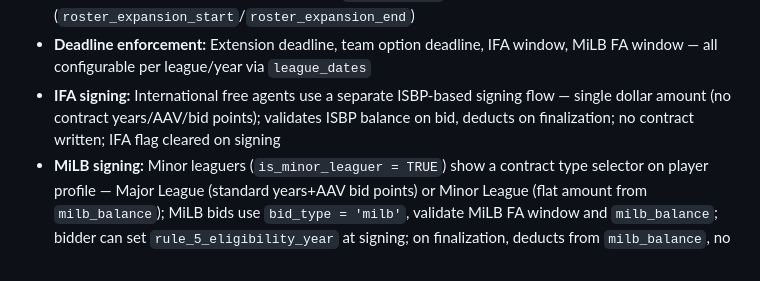
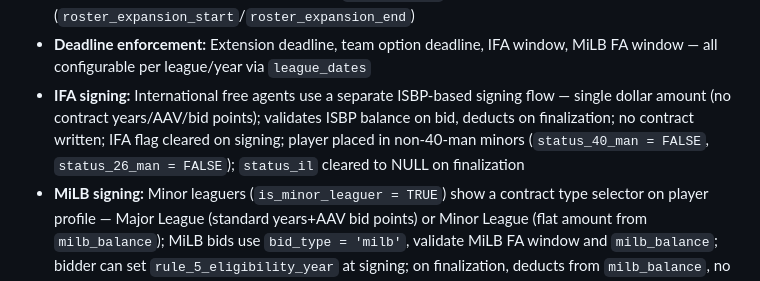
Before and after one commit to dwes123/FODS-GO, a Markdown page: CLAUDE.md, the part around the change. GitHub-like rendering.

Commit message:
Update CLAUDE.md with IFA signing behavior (non-40-man, IL cleared)
Co-Authored-By: Claude Opus 4.6 <noreply@anthropic.com>

```diff
--- a/CLAUDE.md
+++ b/CLAUDE.md
@@ -195,7 +195,7 @@ Caddyfile                — Caddy routes: production (frontofficedynastysports.
 - **Roster limits:** Configurable per league/year via `league_settings` (default 26/40); SP limit on 26-man (default 6)
 - **Roster expansion:** Optional date window in `league_dates` (`roster_expansion_start`/`roster_expansion_end`)
 - **Deadline enforcement:** Extension deadline, team option deadline, IFA window, MiLB FA window — all configurable per league/year via `league_dates`
-- **IFA signing:** International free agents use a separate ISBP-based signing flow — single dollar amount (no contract years/AAV/bid points); validates ISBP balance on bid, deducts on finalization; no contract written; IFA flag cleared on signing
+- **IFA signing:** International free agents use a separate ISBP-based signing flow — single dollar amount (no contract years/AAV/bid points); validates ISBP balance on bid, deducts on finalization; no contract written; IFA flag cleared on signing; player placed in non-40-man minors (`status_40_man = FALSE`, `status_26_man = FALSE`); `status_il` cleared to NULL on finalization
 - **MiLB signing:** Minor leaguers (`is_minor_leaguer = TRUE`) show a contract type selector on player profile — Major League (standard years+AAV bid points) or Minor League (flat amount from `milb_balance`); MiLB bids use `bid_type = 'milb'`, validate MiLB FA window and `milb_balance`; bidder can set `rule_5_eligibility_year` at signing; on finalization, deducts from `milb_balance`, no contract written, player stays off 40-man (`status_40_man = FALSE`); no minimum amount (any amount > $0)
 - **Rookie contract auto-assign:** When a player with no current-year contract is promoted to 40-man or 26-man, `assignRookieContractIfEmpty()` automatically writes: $760,000 (current year), TC, TC, ARB 1, ARB 2, ARB 3 across 6 years; contract values "ARB 1"/"ARB 2"/"ARB 3" are displayed as text via `hasPrefix` template function
 - **Trade counter proposals:** Receiver of a PROPOSED trade can counter instead of accept/reject; counter creates a new trade with `parent_trade_id` linking to the original, marks original as `COUNTERED`; roles flip (receiver becomes proposer); players/ISBP pre-populated from original with flipped sides; chainable — either side can keep countering; on accept, recursive CTE cleans up any stale PROPOSED trades in the chain
```
